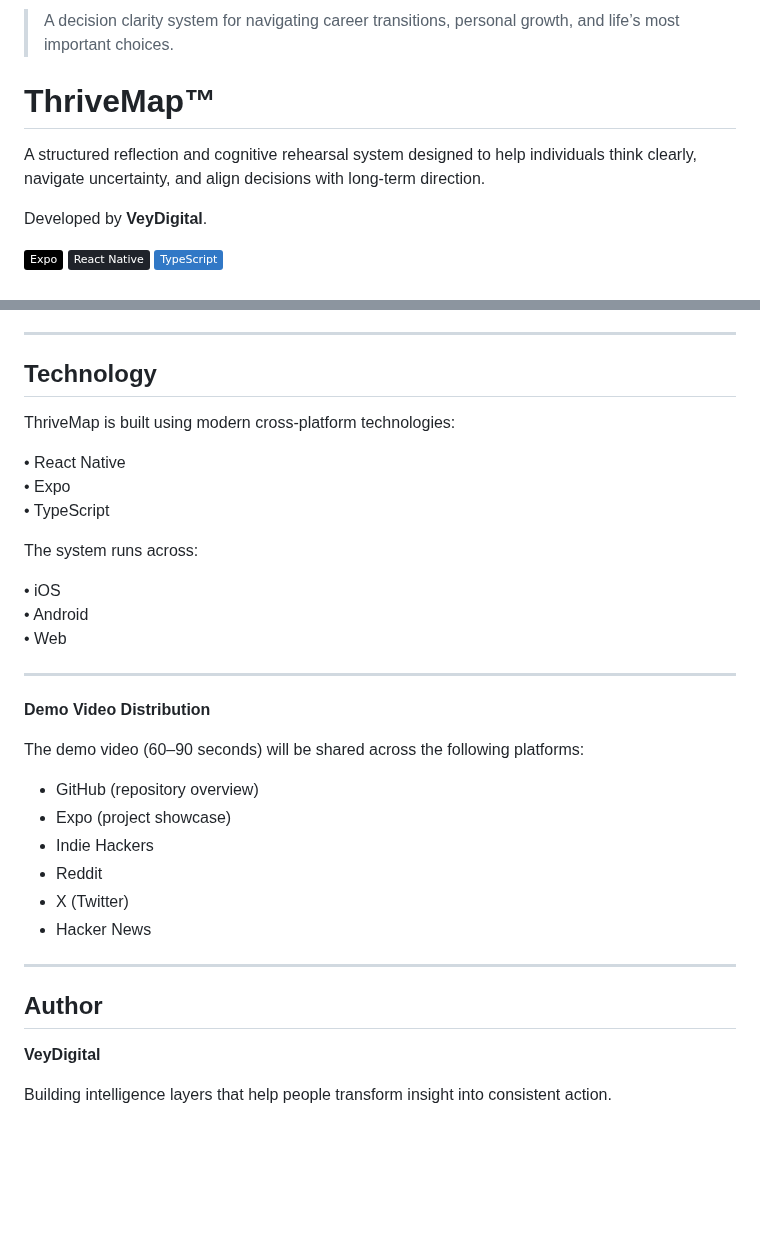
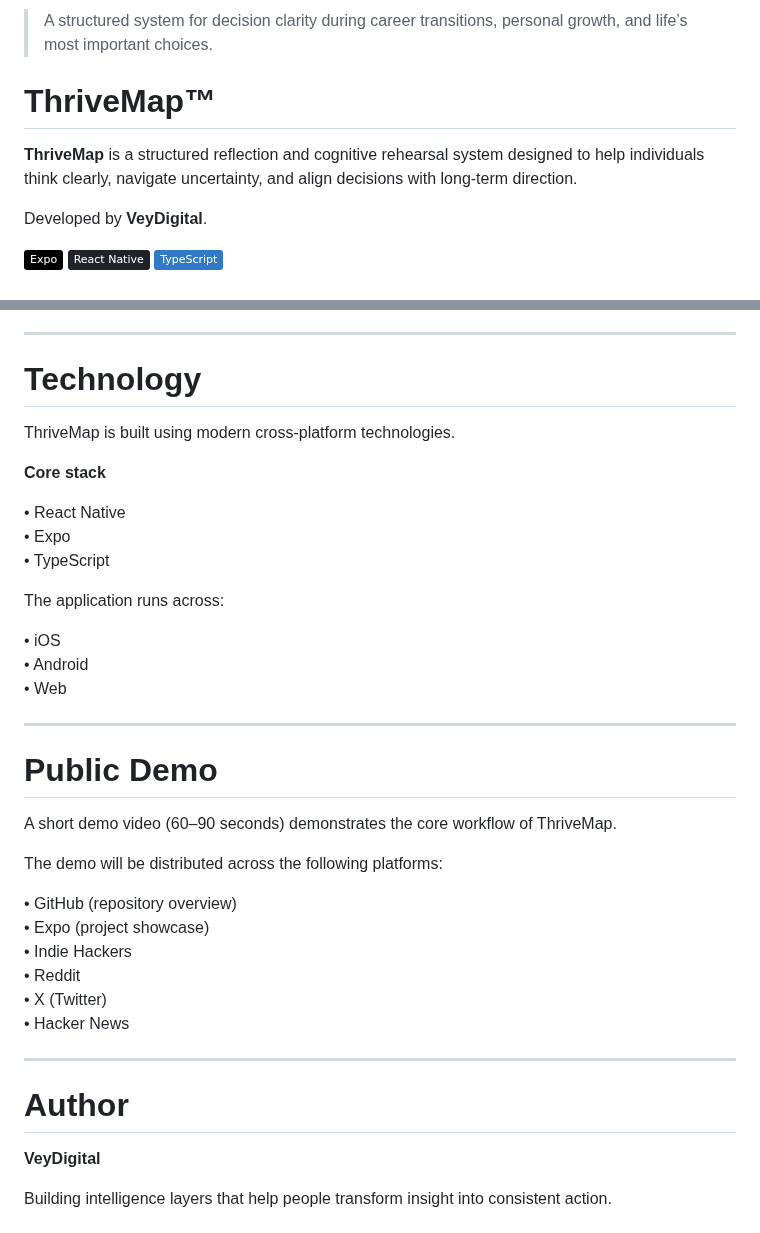
Before and after one commit to Vey-Digital/ThriveMap-Public-, a Markdown page: README.md, 2 parts joined by grey strips. Rendered like a GitHub page; badges without logos; blank space fills up the shorter version.

```diff
--- a/README.md
+++ b/README.md
@@ -1,8 +1,8 @@
-> A decision clarity system for navigating career transitions, personal growth, and life’s most important choices.
+> A structured system for decision clarity during career transitions, personal growth, and life’s most important choices.
 
 # ThriveMap™
 
-A structured reflection and cognitive rehearsal system designed to help individuals think clearly, navigate uncertainty, and align decisions with long-term direction.
+**ThriveMap** is a structured reflection and cognitive rehearsal system designed to help individuals think clearly, navigate uncertainty, and align decisions with long-term direction.
 
 Developed by **VeyDigital**.
 
@@ -88,15 +103,17 @@ Through structured reflection, this approach strengthens:
 
 ---
 
-## Technology
+# Technology
 
-ThriveMap is built using modern cross-platform technologies:
+ThriveMap is built using modern cross-platform technologies.
+
+**Core stack**
 
 • React Native
 • Expo
 • TypeScript
 
-The system runs across:
+The application runs across:
 
 • iOS
 • Android
@@ -104,19 +121,22 @@ The system runs across:
 
 ---
 
-**Demo Video Distribution**
+# Public Demo
 
-The demo video (60–90 seconds) will be shared across the following platforms:
+A short demo video (60–90 seconds) demonstrates the core workflow of ThriveMap.
 
-- GitHub (repository overview)
-- Expo (project showcase)
-- Indie Hackers
-- Reddit
-- X (Twitter)
-- Hacker News
+The demo will be distributed across the following platforms:
+
+• GitHub (repository overview)
+• Expo (project showcase)
+• Indie Hackers
+• Reddit
+• X (Twitter)
+• Hacker News
+
 ---
 
-## Author
+# Author
 
 **VeyDigital**
 
```
Also changed, not shown: other parts of README.md (+44 -29 lines).
